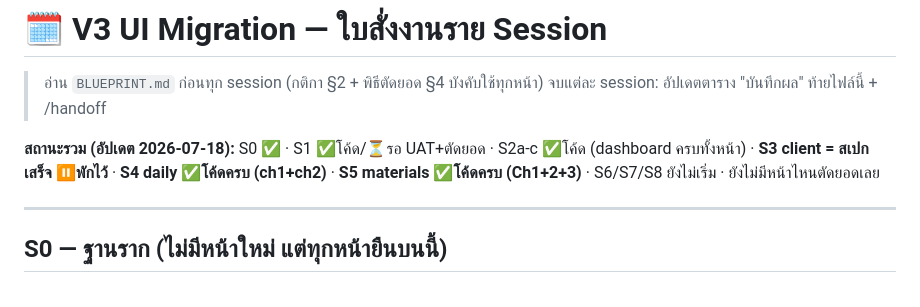
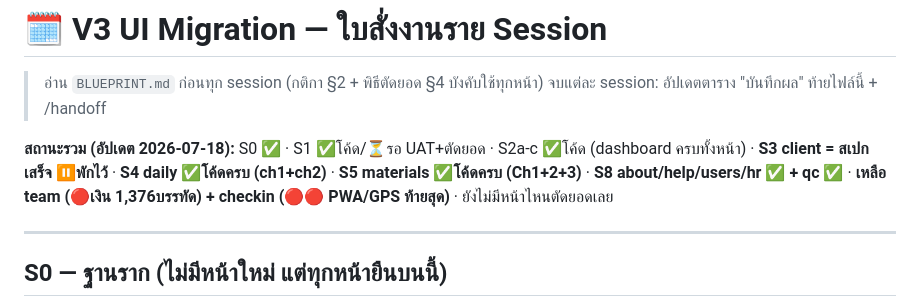
Before and after one commit to keatudom/DSTR-PM-V2, a Markdown page: docs/v3-ui-migration/SESSIONS.md, the part around the change. Rendered like a GitHub page.

Commit message:
docs(v3): อัปเดตสถานะ — S8 about/help/users/hr/qc เสร็จ เหลือ team+checkin

```diff
--- a/docs/v3-ui-migration/SESSIONS.md
+++ b/docs/v3-ui-migration/SESSIONS.md
@@ -3,7 +3,7 @@
 > อ่าน `BLUEPRINT.md` ก่อนทุก session (กติกา §2 + พิธีตัดยอด §4 บังคับใช้ทุกหน้า)
 > จบแต่ละ session: อัปเดตตาราง "บันทึกผล" ท้ายไฟล์นี้ + /handoff
 
-**สถานะรวม (อัปเดต 2026-07-18):** S0 ✅ · S1 ✅โค้ด/⏳รอ UAT+ตัดยอด · S2a-c ✅โค้ด (dashboard ครบทั้งหน้า) · **S3 client = สเปกเสร็จ ⏸️พักไว้** · **S4 daily ✅โค้ดครบ (ch1+ch2)** · **S5 materials ✅โค้ดครบ (Ch1+2+3)** · S6/S7/S8 ยังไม่เริ่ม · ยังไม่มีหน้าไหนตัดยอดเลย
+**สถานะรวม (อัปเดต 2026-07-18):** S0 ✅ · S1 ✅โค้ด/⏳รอ UAT+ตัดยอด · S2a-c ✅โค้ด (dashboard ครบทั้งหน้า) · **S3 client = สเปกเสร็จ ⏸️พักไว้** · **S4 daily ✅โค้ดครบ (ch1+ch2)** · **S5 materials ✅โค้ดครบ (Ch1+2+3)** · **S8 about/help/users/hr ✅ + qc ✅** · **เหลือ team (🔴เงิน 1,376บรรทัด) + checkin (🔴🔴 PWA/GPS ท้ายสุด)** · ยังไม่มีหน้าไหนตัดยอดเลย
 
 ---
 
```
